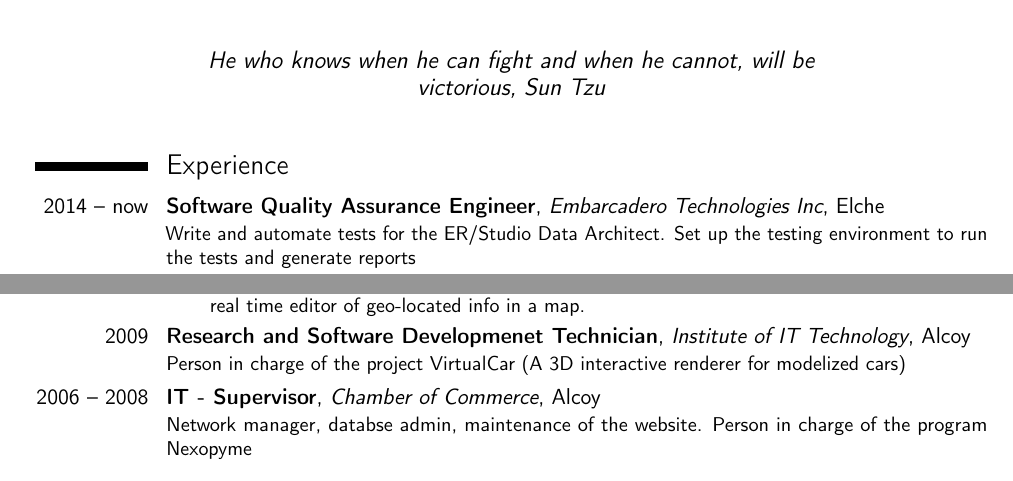
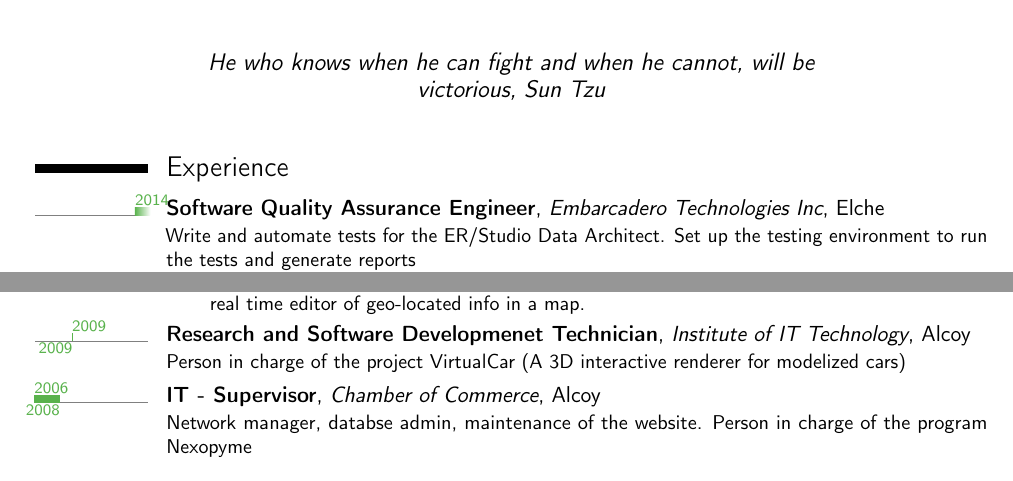
Before and after one commit to arturocandela/curriculum, a LaTeX CV (curriculum-en.tex): two parts of page 1 of 3, joined at a grey line, cut so that both start at the same text. Compiled offline with pdfLaTeX.

Commit message:
arregladas

```diff
--- a/curriculum-en.tex
+++ b/curriculum-en.tex
@@ -7,6 +7,7 @@
 
 
 \documentclass[11pt,a4paper,sans]{moderncv}
+\usepackage[firstyear=2006,lastyear=2015]{moderntimeline}
 
 % moderncv themes
 \moderncvstyle{casual}                        % style options are 'casual' (default), 'classic', 'oldstyle' and 'banking'
@@ -86,13 +87,13 @@
 %  Embarcadero -
 %
 
-\cventry{2014 -- now}{Software Quality Assurance Engineer}{Embarcadero Technologies Inc}{Elche}{}
+\tlcventry{2014}{0}{Software Quality Assurance Engineer}{Embarcadero Technologies Inc}{Elche}{}
 {Write and automate tests for the ER/Studio Data Architect. Set up the testing environment to run the tests and generate reports}
 
 %
 %    UPV (Prometeo, Android, iOS & nodejs)
 %
-\cventry{2010 -- 2014}{Research and Software Developmenet Technician}{Polytechnic University of Valencia}{Alcoy}{}
+\tlcventry{2010}{2014}{Research and Software Developmenet Technician}{Polytechnic University of Valencia}{Alcoy}{}
 {Researched and deployed new algorithms for renderering vector information over a 2D and 3D to make this information real time accesible. Develop the aplications to desmotrate these algorithms.
 \newline{}\newline{}
 Detail of the applications deployed:
@@ -115,8 +116,8 @@ Detail of the applications deployed:
 		\end{itemize}
 \end{itemize}}
 
-\cventry{2009}{Research and Software Developmenet Technician}{Institute of IT Technology}{Alcoy}{}{Person in charge of the project VirtualCar (A 3D interactive renderer for modelized cars)}
-\cventry{2006 -- 2008}{IT - Supervisor}{Chamber of Commerce}{Alcoy}{}{Network manager, databse admin, maintenance of the website. Person in charge of the program Nexopyme}
+\tlcventry{2009}{2009}{Research and Software Developmenet Technician}{Institute of IT Technology}{Alcoy}{}{Person in charge of the project VirtualCar (A 3D interactive renderer for modelized cars)}
+\tlcventry{2006}{2008}{IT - Supervisor}{Chamber of Commerce}{Alcoy}{}{Network manager, databse admin, maintenance of the website. Person in charge of the program Nexopyme}
 
 \section{Academic Training}
 \cventry{2006--2008}{Master’s Degree in Free Software}{Open University of Catalonia}{Catalonia}{Grade average: 8,20}{}  % arguments 3 to 6 can be left empty
```
